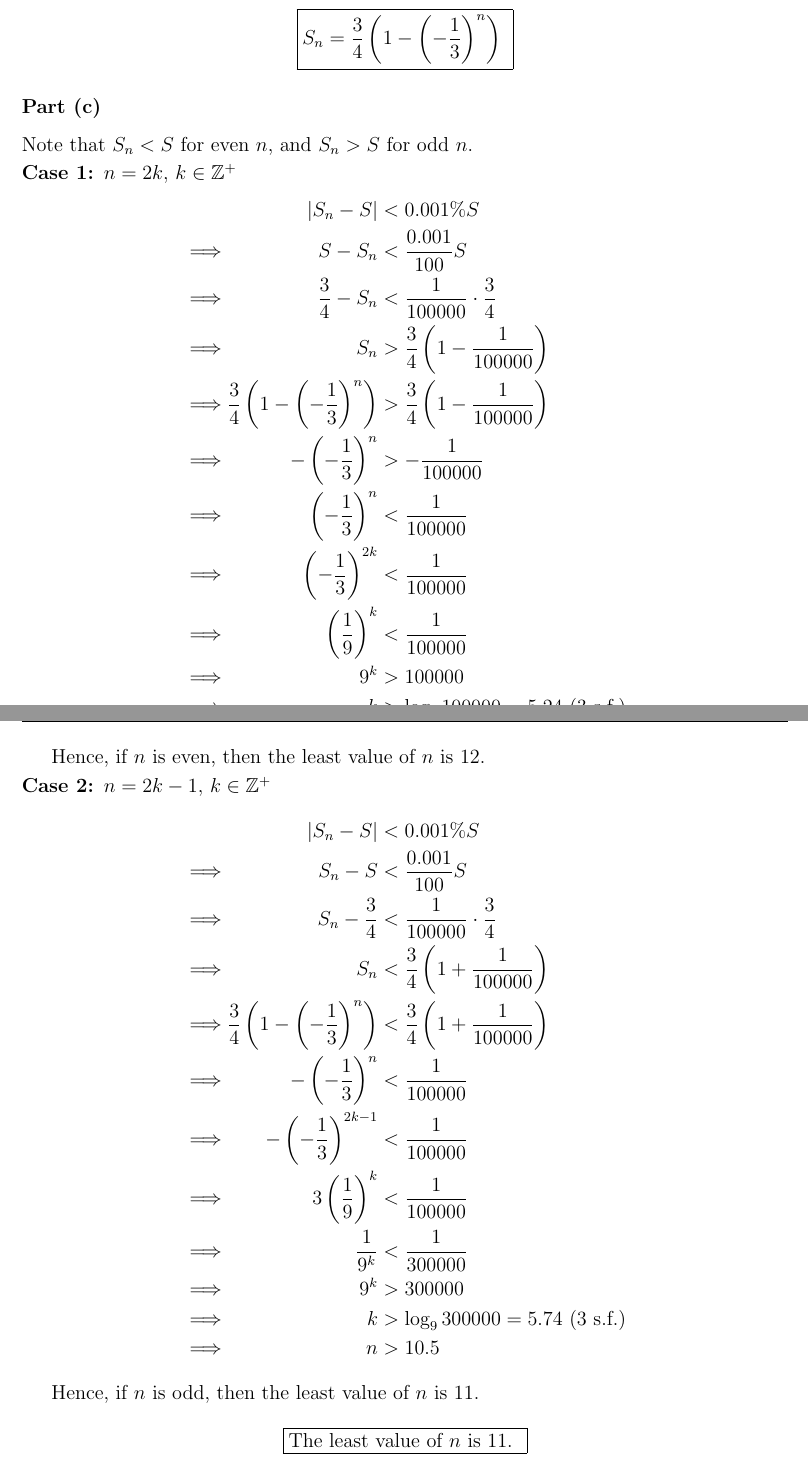
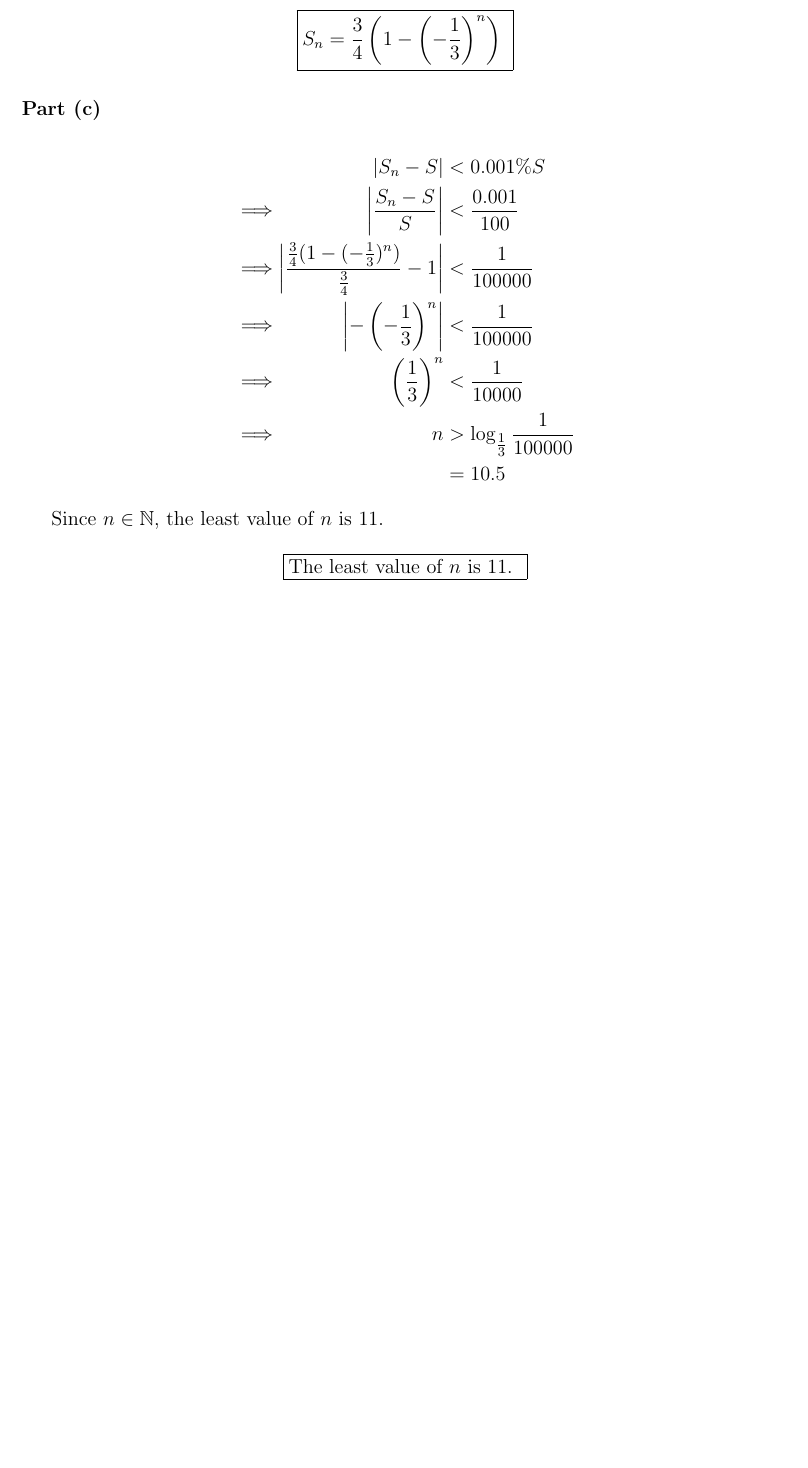
Before and after one commit to asdia0/TripleMath, a LaTeX problem sheet (Group A/Chapter A4/Tutorial A4/Tutorial A4.tex): two parts of pages 12 and 13 of 21 before the commit and part of page 12 of 20 after it, the two joined at a grey line, cut so that both start at the same text, the shorter picture padded with empty space. Compiled offline with pdfLaTeX.

Commit message:
Fix typos

```diff
--- a/Group A/Chapter A4/Tutorial A4/Tutorial A4.tex
+++ b/Group A/Chapter A4/Tutorial A4/Tutorial A4.tex
@@ -355,47 +355,17 @@
             }
 
         \part
-            Note that $S_n < S$ for even $n$, and $S_n > S$ for odd $n$.
-
-            \smallskip
-
-            \case{1}{$n = 2k, \, k \in \mathbb{Z}^+$}
             \begin{alignat*}{2}
                 &&\abs{S_n - S} &< 0.001\% S\\
-                \implies&&S - S_n &< \dfrac{0.001}{100} S\\
-                \implies&&\dfrac34 - S_n &< \dfrac1{100000}\cdot\dfrac34\\
-                \implies&&S_n &> \dfrac34 \left(1 - \dfrac1{100000} \right)\\
-                \implies&&\dfrac34 \left(1 - \left(-\dfrac13\right)^n\right) &> \dfrac34 \left(1 - \dfrac1{100000} \right)\\
-                \implies&&- \left(-\dfrac13\right)^n &> - \dfrac1{100000}\\
-                \implies&&\left(-\dfrac13\right)^n &< \dfrac1{100000}\\
-                \implies&&\left(-\dfrac13\right)^{2k} &< \dfrac1{100000}\\
-                \implies&&\left(\dfrac19\right)^{k} &< \dfrac1{100000}\\
-                \implies&&9^{k} &> 100000\\
-                \implies&&k &> \log_{9} 100000 = 5.24 \tosf{3}\\
-                \implies&&n &> 10.5
+                \implies&&\abs{\dfrac{S_n - S}S} &< \dfrac{0.001}{100}\\
+                \implies&&\abs{\dfrac{\tfrac34(1 - (-\tfrac13)^n)}{\tfrac34} - 1} &< \dfrac1{100000}\\
+                \implies&&\abs{-\left(-\dfrac13\right)^n} &< \dfrac1{100000}\\
+                \implies&&\left(\dfrac13\right)^n &< \dfrac1{10000}\\
+                \implies&&n &> \log_{\tfrac13}\dfrac1{100000}\\
+                && &= 10.5
             \end{alignat*}
 
-            Hence, if $n$ is even, then the least value of $n$ is 12.
-
-            \smallskip
-
-            \case{2}{$n = 2k-1, \, k \in \mathbb{Z}^+$}
-            \begin{alignat*}{2}
-                &&\abs{S_n - S} &< 0.001\% S\\
-                \implies&&S_n - S &< \dfrac{0.001}{100} S\\
-                \implies&&S_n - \dfrac34&< \dfrac1{100000}\cdot\dfrac34\\
-                \implies&&S_n &< \dfrac34 \left(1 + \dfrac1{100000} \right)\\
-                \implies&&\dfrac34 \left(1 - \left(-\dfrac13\right)^n\right) &< \dfrac34 \left(1 + \dfrac1{100000} \right)\\
-                \implies&&- \left(-\dfrac13\right)^n &< \dfrac1{100000}\\
-                \implies&&-\left(-\dfrac13\right)^{2k-1} &< \dfrac1{100000}\\
-                \implies&&3\left(\dfrac19\right)^{k} &< \dfrac1{100000}\\
-                \implies&&\dfrac1{9^k} &< \dfrac1{300000}\\
-                \implies&& 9^k &> 300000\\
-                \implies&& k &> \log_9 300000 = 5.74 \tosf{3}\\
-                \implies&& n &> 10.5
-            \end{alignat*}
-
-            Hence, if $n$ is odd, then the least value of $n$ is 11.
+            Since $n \in \mathbb{N}$, the least value of $n$ is 11.
 
             \boxt{
                 The least value of $n$ is 11.
```
Also changed, not shown: Group B/Chapter B3/Tutorial B3/Tutorial B3.tex (+2 -2 lines), Group B/Chapter B4/Tutorial B4/Tutorial B4.tex (+1 -1 lines), Group B/Chapter B5/Tutorial B5B/Tutorial B5B.tex (+7 -5 lines), Group A/Chapter A4/Tutorial A4/Tutorial A4.pdf, Group B/Chapter B3/Tutorial B3/Tutorial B3.pdf, Group B/Chapter B4/Tutorial B4/Tutorial B4.pdf, Group B/Chapter B5/Tutorial B5B/Tutorial B5B.pdf.
